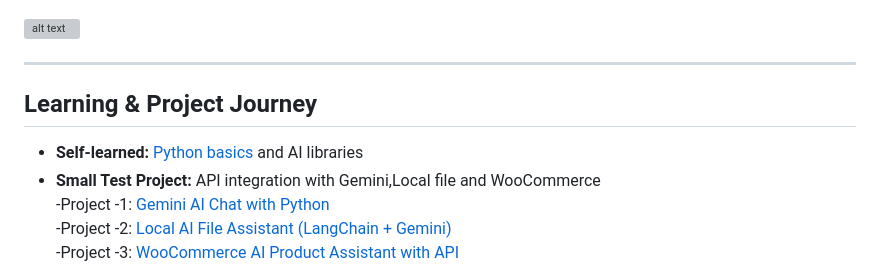
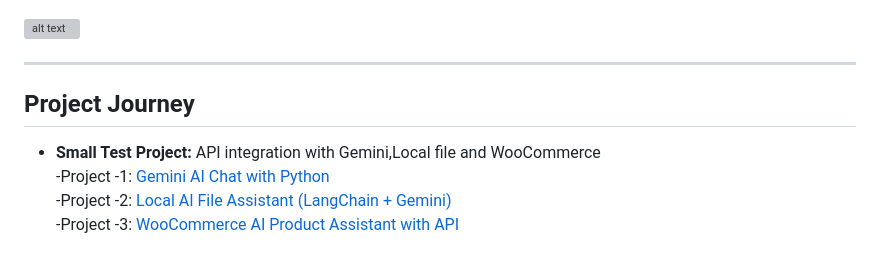
Before and after one commit to Manuhd/Generative-AI-Learning-Roadmap, a Markdown page: projects/woocommercechatbot/README.md, the part around the change printed below. Rendered like a GitHub page; grey boxes are pictures that could not be loaded.

```diff
--- a/projects/woocommercechatbot/README.md
+++ b/projects/woocommercechatbot/README.md
@@ -170,9 +170,8 @@ Product images
 ![alt text](https://github.com/Manuhd/Generative-AI-Learning-Roadmap/blob/main/projects/woocommercechatbot/woo_chatbot.PNG)
 
 ----
-## Learning & Project Journey
+## Project Journey
 
-- **Self-learned:** [Python basics](https://github.com/Manuhd/basic-python) and AI libraries
 - **Small Test Project:** API integration with Gemini,Local file and WooCommerce
    -Project -1: [Gemini AI Chat with Python](https://github.com/Manuhd/gen-ai-with-google)
    -Project -2: [Local AI File Assistant (LangChain + Gemini)](https://github.com/Manuhd/Local-Text-File-AI-Assistant-LangChain-Gemini-OpenAI-)
```
Also changed, not shown: other parts of projects/woocommercechatbot/README.md (+1 -1 lines).
